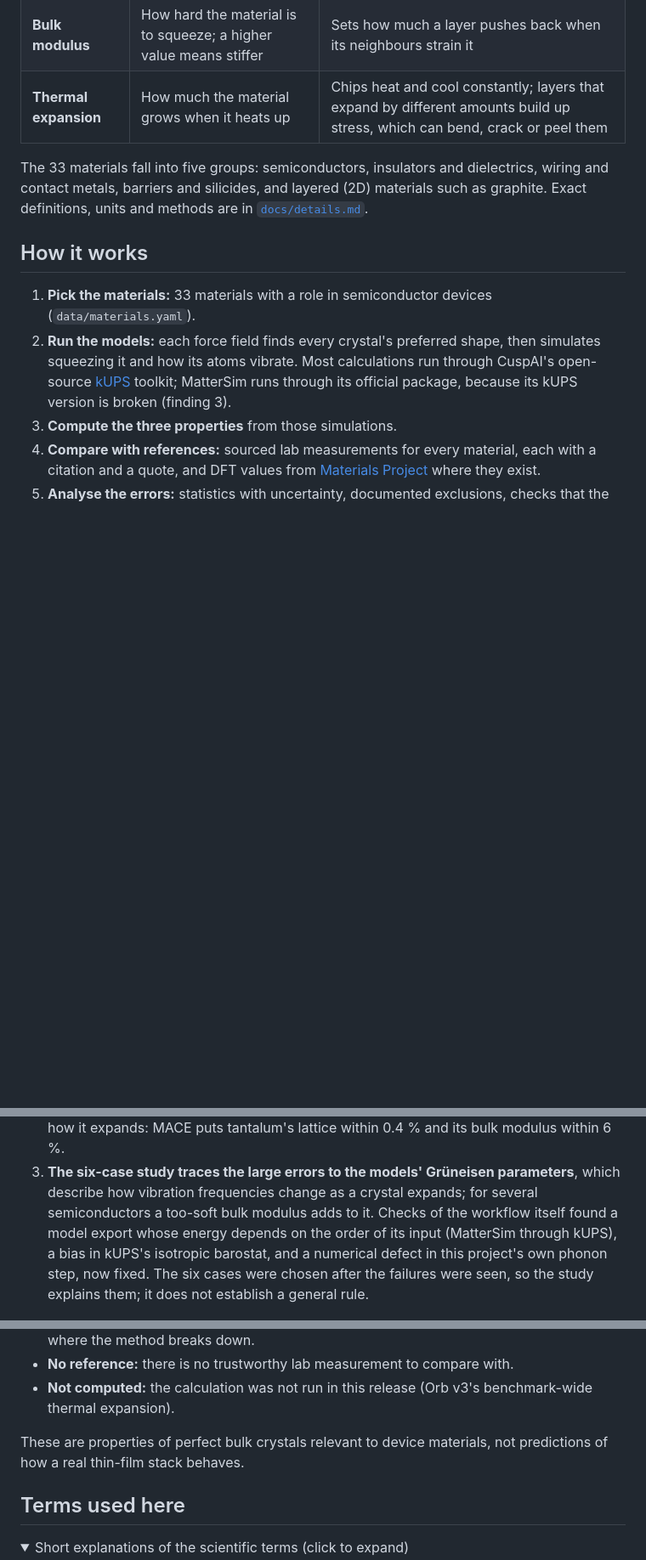
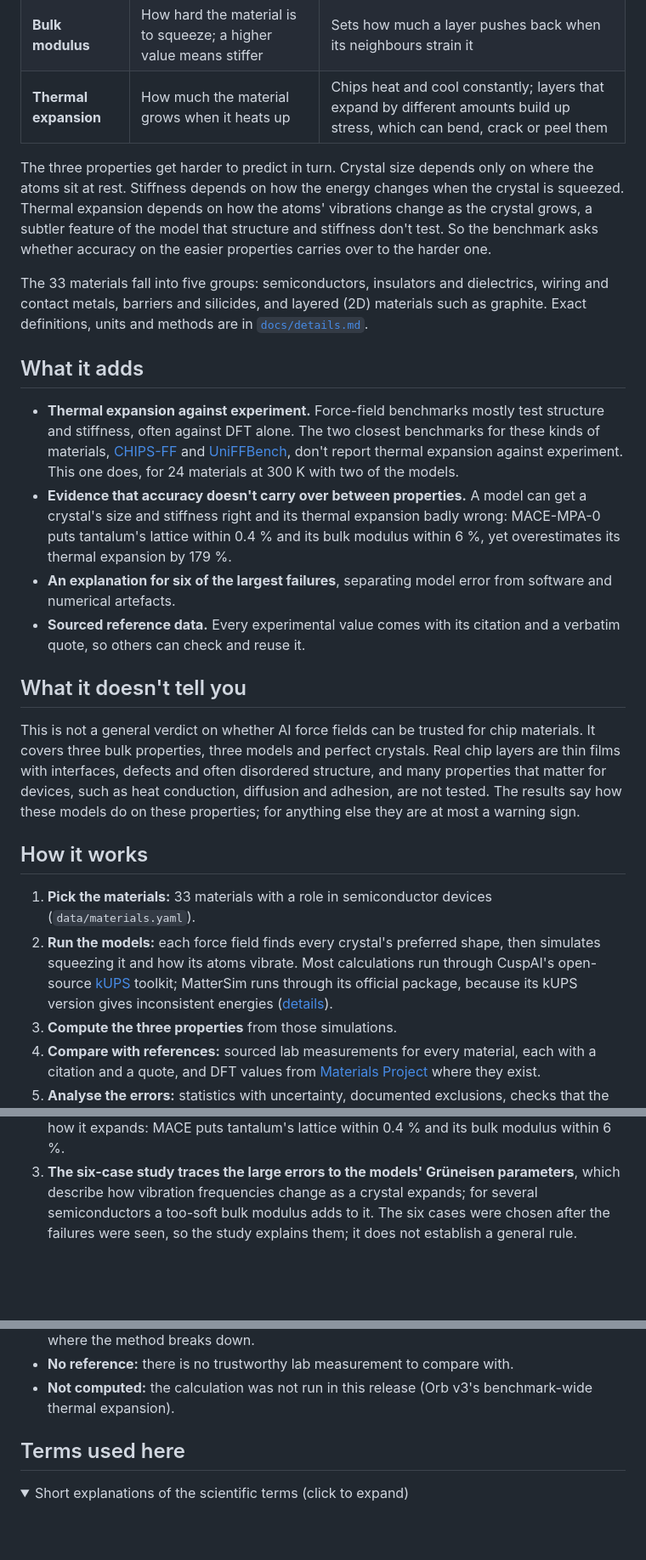
Before and after one commit to anushajain2/beyond-structure-bench, a Markdown page: README.md, 3 parts joined by grey strips. Shown at 85% size. GitHub-like rendering; folded sections open; blank space fills up the shorter version.

```diff
--- a/README.md
+++ b/README.md
@@ -37,9 +37,37 @@ of six cases works out why.
 | **Bulk modulus** | How hard the material is to squeeze; a higher value means stiffer | Sets how much a layer pushes back when its neighbours strain it |
 | **Thermal expansion** | How much the material grows when it heats up | Chips heat and cool constantly; layers that expand by different amounts build up stress, which can bend, crack or peel them |
 
+The three properties get harder to predict in turn. Crystal size
+depends only on where the atoms sit at rest. Stiffness depends on how the energy changes when the
+crystal is squeezed. Thermal expansion depends on how the atoms' vibrations change as the crystal grows,
+a subtler feature of the model that structure and stiffness don't test. So the benchmark asks whether
+accuracy on the easier properties carries over to the harder one.
+
 The 33 materials fall into five groups: semiconductors, insulators and dielectrics, wiring and contact
-metals, barriers and silicides, and layered (2D) materials such as graphite. Exact definitions, units and methods are in
-[`docs/details.md`](docs/details.md#whats-measured).
+metals, barriers and silicides, and layered (2D) materials such as graphite. Exact definitions, units and
+methods are in [`docs/details.md`](docs/details.md#whats-measured).
+
+## What it adds
+
+* **Thermal expansion against experiment.** Force-field benchmarks mostly test structure and stiffness,
+  often against DFT alone. The two closest benchmarks for these kinds of materials,
+  [CHIPS-FF](https://arxiv.org/abs/2412.10516) and [UniFFBench](https://arxiv.org/abs/2508.05762), don't
+  report thermal expansion against experiment. This one does, for 24 materials at 300 K with two of the models.
+* **Evidence that accuracy doesn't carry over between properties.** A model can get a crystal's size
+  and stiffness right and its thermal expansion badly wrong: MACE-MPA-0 puts tantalum's lattice within
+  0.4 % and its bulk modulus within 6 %, yet overestimates its thermal expansion by 179 %.
+* **An explanation for six of the largest failures**, separating model error from software and
+  numerical artefacts.
+* **Sourced reference data.** Every experimental value comes with its citation and a verbatim quote, so
+  others can check and reuse it.
+
+## What it doesn't tell you
+
+This is not a general verdict on whether AI force fields can be trusted for chip materials. It covers
+three bulk properties, three models and perfect crystals. Real chip layers are thin films with
+interfaces, defects and often disordered structure, and many properties that matter for devices, such as
+heat conduction, diffusion and adhesion, are not tested. The results say how these models do on these
+properties; for anything else they are at most a warning sign.
 
 ## How it works
 
@@ -47,7 +75,8 @@ metals, barriers and silicides, and layered (2D) materials such as graphite. Exa
 2. **Run the models:** each force field finds every crystal's preferred shape, then simulates squeezing it
    and how its atoms vibrate.
    Most calculations run through CuspAI's open-source [kUPS](https://github.com/cusp-ai-oss/kups)
-   toolkit; MatterSim runs through its official package, because its kUPS version is broken (finding 3).
+   toolkit; MatterSim runs through its official package, because its kUPS version gives inconsistent
+   energies ([details](docs/details.md#findings-in-detail)).
 3. **Compute the three properties** from those simulations.
 4. **Compare with references:** sourced lab measurements for every material, each with a citation and a
    quote, and DFT values from [Materials Project](https://materialsproject.org) where they exist.
@@ -80,10 +109,8 @@ The three findings, with the evidence:
    lattice within 0.4 % and its bulk modulus within 6 %.
 3. **The six-case study traces the large errors to the models' Grüneisen parameters**, which describe how
    vibration frequencies change as a crystal expands; for several semiconductors a too-soft bulk modulus
-   adds to it. Checks of the workflow itself found a model export whose energy depends on the order of its
-   input (MatterSim through kUPS), a bias in kUPS's isotropic barostat, and a numerical defect in this
-   project's own phonon step, now fixed. The six cases were chosen after the failures were seen, so the
-   study explains them; it does not establish a general rule.
+   adds to it. The six cases were chosen after the failures were seen, so the study explains them; it
+   does not establish a general rule.
 
 ![Thermal-expansion error at 300 K by material and model](report/figures/study_errors.png)
 
@@ -113,9 +140,6 @@ Not every result can be graded, so coverage is reported next to accuracy
   materials, which grow differently in different directions, or at temperatures where the method breaks down.
 * **No reference:** there is no trustworthy lab measurement to compare with.
 * **Not computed:** the calculation was not run in this release (Orb v3's benchmark-wide thermal expansion).
-
-These are properties of perfect bulk crystals relevant to device materials, not predictions of how a
-real thin-film stack behaves.
 
 ## Terms used here
 
```
Also changed, not shown: other parts of README.md (+13 -13 lines).
